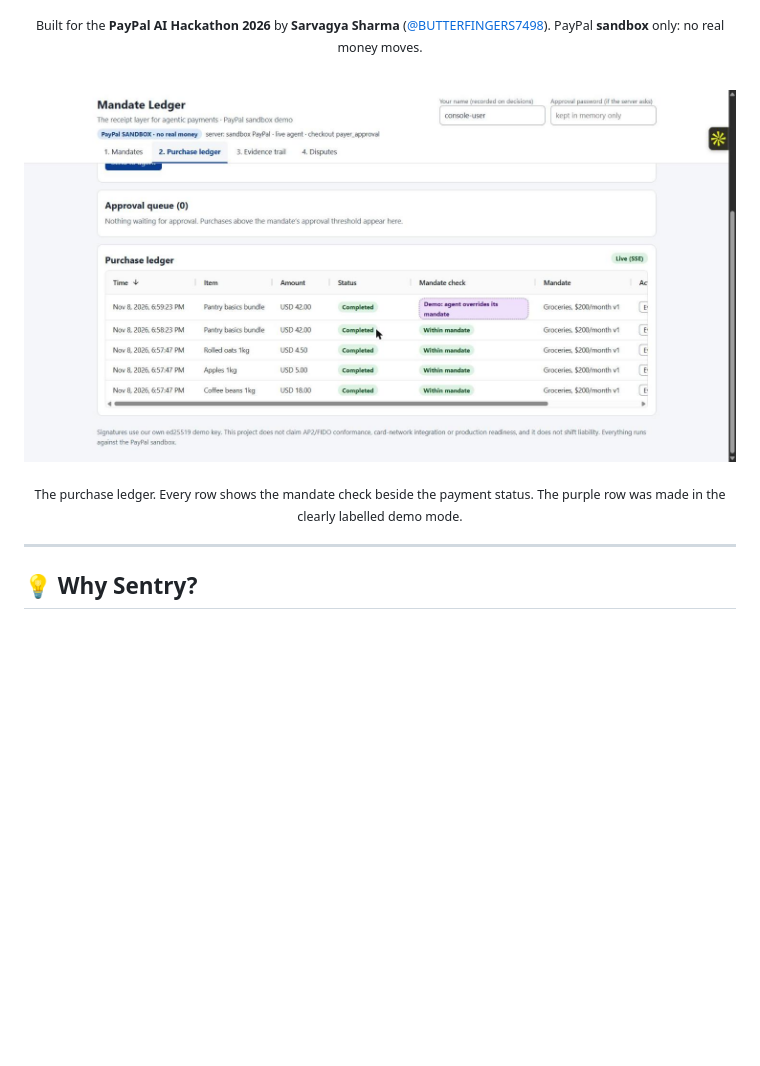
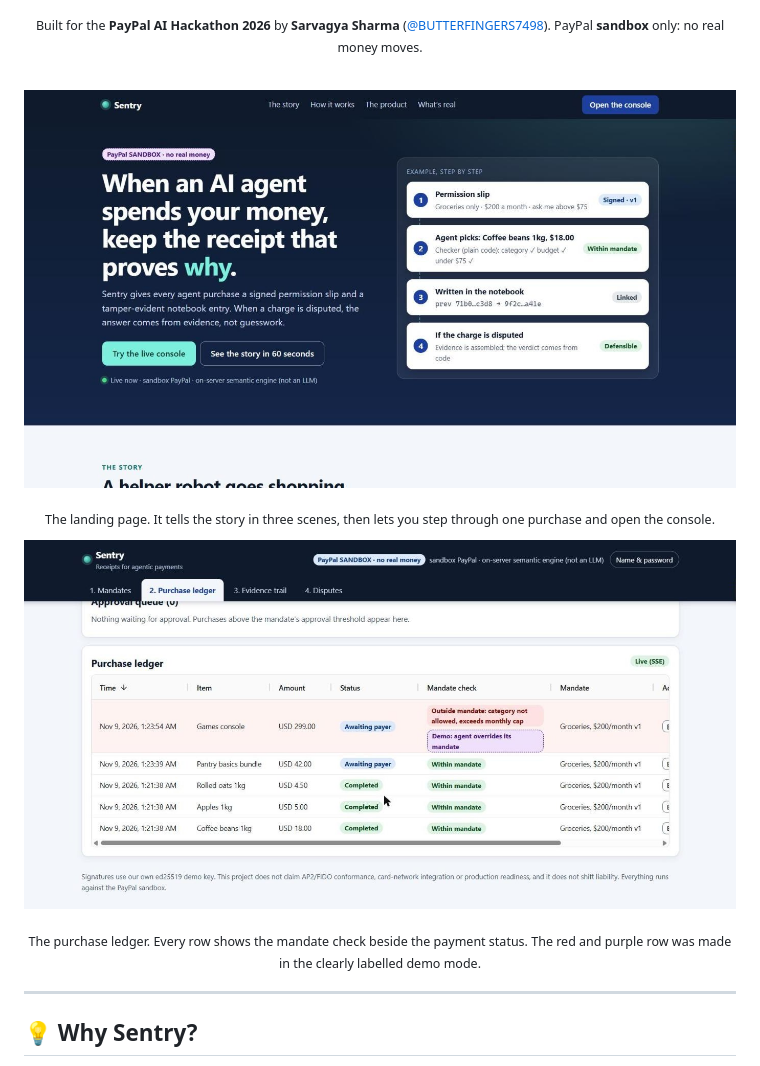
Before and after one commit to BUTTERFINGERS7498/PaypalAi, a Markdown page: README.md, the part around one of its changes. Drawn GitHub-style; pictures changed too: docs/media/console-ledger.jpg, docs/media/landing.jpg (added); blank space fills up the shorter version.

Commit message:
Docs: retake README screenshots for the new UI and add landing page shot

```diff
--- a/README.md
+++ b/README.md
@@ -17,9 +17,14 @@
 <br />
 
 <p align="center">
-  <img src="docs/media/console-ledger.jpg" alt="The purchase ledger in the Sentry console: five completed purchases, each with a 'Within mandate' check, and one labelled 'Demo: agent overrides its mandate'." width="100%" />
+  <img src="docs/media/landing.jpg" alt="The Sentry landing page: the headline 'When an AI agent spends your money, keep the receipt that proves why' beside a four-step example from signed mandate to dispute verdict." width="100%" />
 </p>
-<p align="center"><sub>The purchase ledger. Every row shows the mandate check beside the payment status. The purple row was made in the clearly labelled demo mode.</sub></p>
+<p align="center"><sub>The landing page. It tells the story in three scenes, then lets you step through one purchase and open the console.</sub></p>
+
+<p align="center">
+  <img src="docs/media/console-ledger.jpg" alt="The purchase ledger in the Sentry console: three completed purchases and a pantry order within the mandate, plus a games console marked 'Outside mandate' and 'Demo: agent overrides its mandate'." width="100%" />
+</p>
+<p align="center"><sub>The purchase ledger. Every row shows the mandate check beside the payment status. The red and purple row was made in the clearly labelled demo mode.</sub></p>
 
 ---
 
```
Also changed, not shown: other parts of README.md (+3 -3 lines), docs/media/console-ask-agent.jpg, docs/media/console-disputes.jpg, docs/media/console-evidence.jpg, docs/media/console-mandates.jpg.
